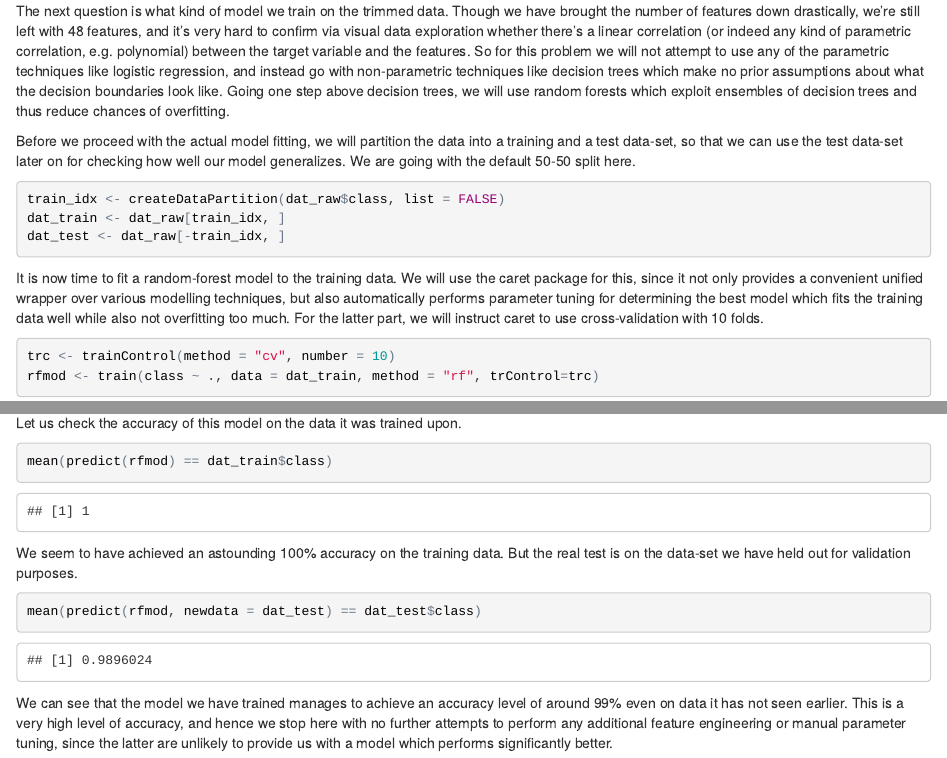
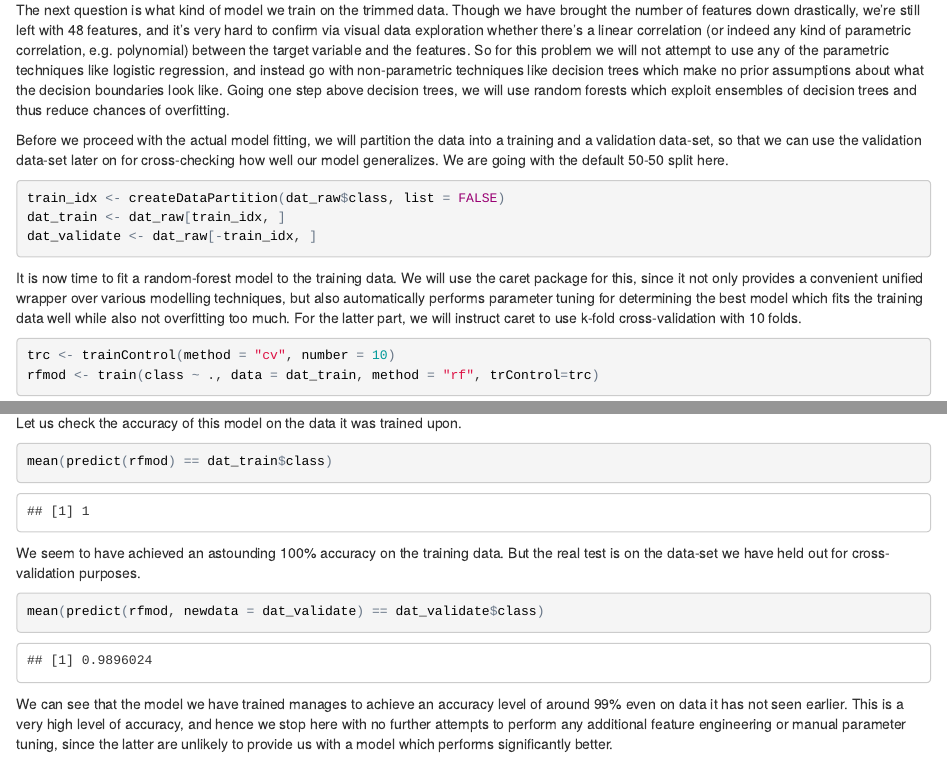
Before and after one commit to hegupta/pml, an R Markdown document (index.Rmd): the page in a window 1100 px wide, from 3820 px down before the commit and from 3830 px down after it, so that both start at the same text, and a second part further down, joined at a grey line. The pictures show the output file index.html that the author committed with the source, opened offline.

Commit message:
Minor modifications

````diff
--- a/index.Rmd
+++ b/index.Rmd
@@ -84,14 +84,14 @@ forests which exploit ensembles of decision trees and thus reduce chances of
 overfitting.
 
 Before we proceed with the actual model fitting, we will partition the data
-into a training and a test data-set, so that we can use the test data-set later
-on for checking how well our model generalizes. We are going with the default
-50-50 split here.
+into a training and a validation data-set, so that we can use the validation
+data-set later on for cross-checking how well our model generalizes. We are
+going with the default 50-50 split here.
 
 ```{r}
 train_idx <- createDataPartition(dat_raw$class, list = FALSE)
 dat_train <- dat_raw[train_idx, ]
-dat_test <- dat_raw[-train_idx, ]
+dat_validate <- dat_raw[-train_idx, ]
 ```
 
 It is now time to fit a random-forest model to the training data. We will
@@ -99,7 +99,7 @@ use the caret package for this, since it not only provides a convenient unified
 wrapper over various modelling techniques, but also automatically performs
 parameter tuning for determining the best model which fits the training data
 well while also not overfitting too much. For the latter part, we will instruct
-caret to use cross-validation with 10 folds.
+caret to use k-fold cross-validation with 10 folds.
 
 ```{r}
 trc <- trainControl(method = "cv", number = 10)
@@ -113,10 +113,10 @@ mean(predict(rfmod) == dat_train$class)
 ```
 
 We seem to have achieved an astounding 100% accuracy on the training data. But
-the real test is on the data-set we have held out for validation purposes.
+the real test is on the data-set we have held out for cross-validation purposes.
 
 ```{r}
-mean(predict(rfmod, newdata = dat_test) == dat_test$class)
+mean(predict(rfmod, newdata = dat_validate) == dat_validate$class)
 ```
 
 We can see that the model we have trained manages to achieve an accuracy level
````
Also changed, not shown: README.md, index.html.
